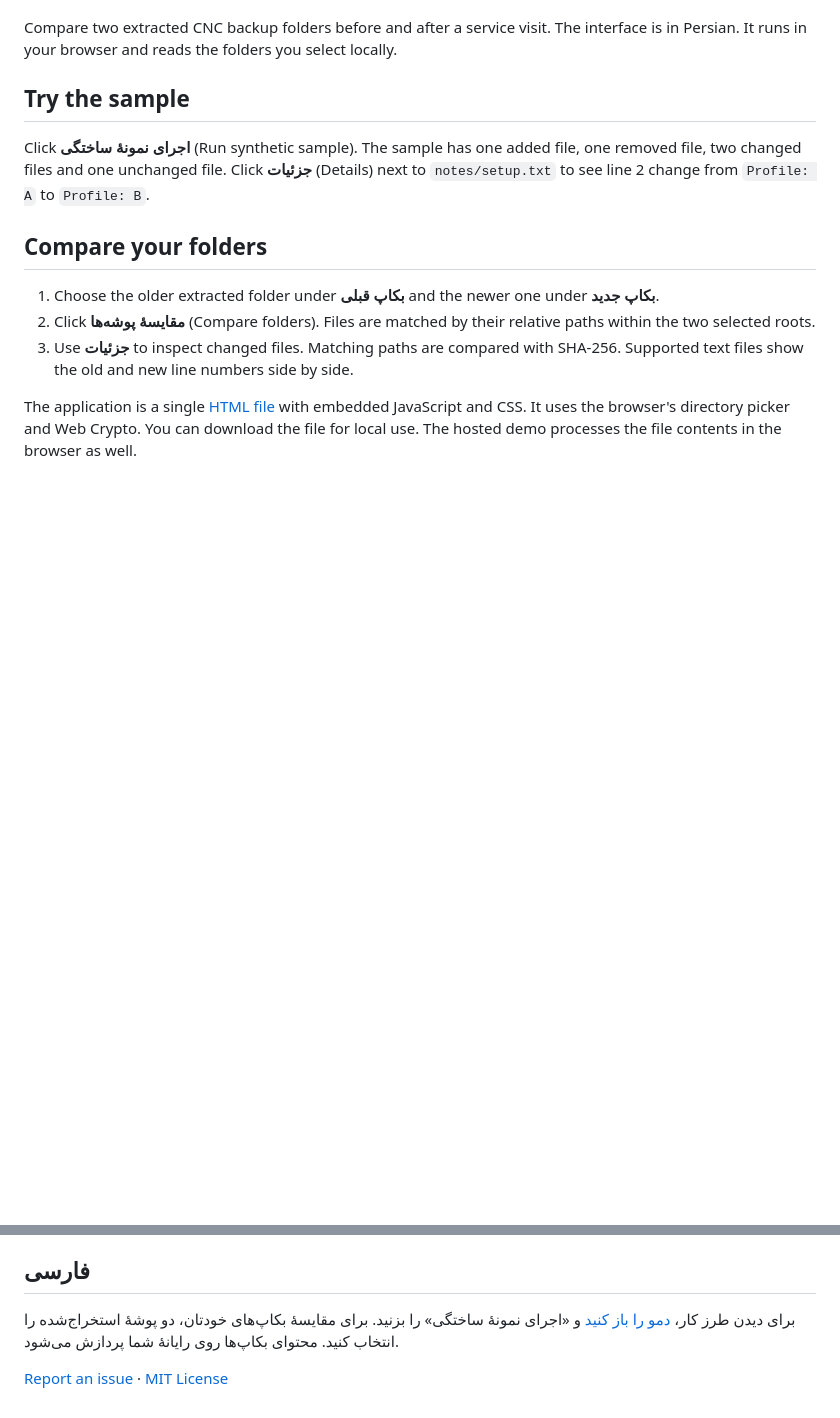
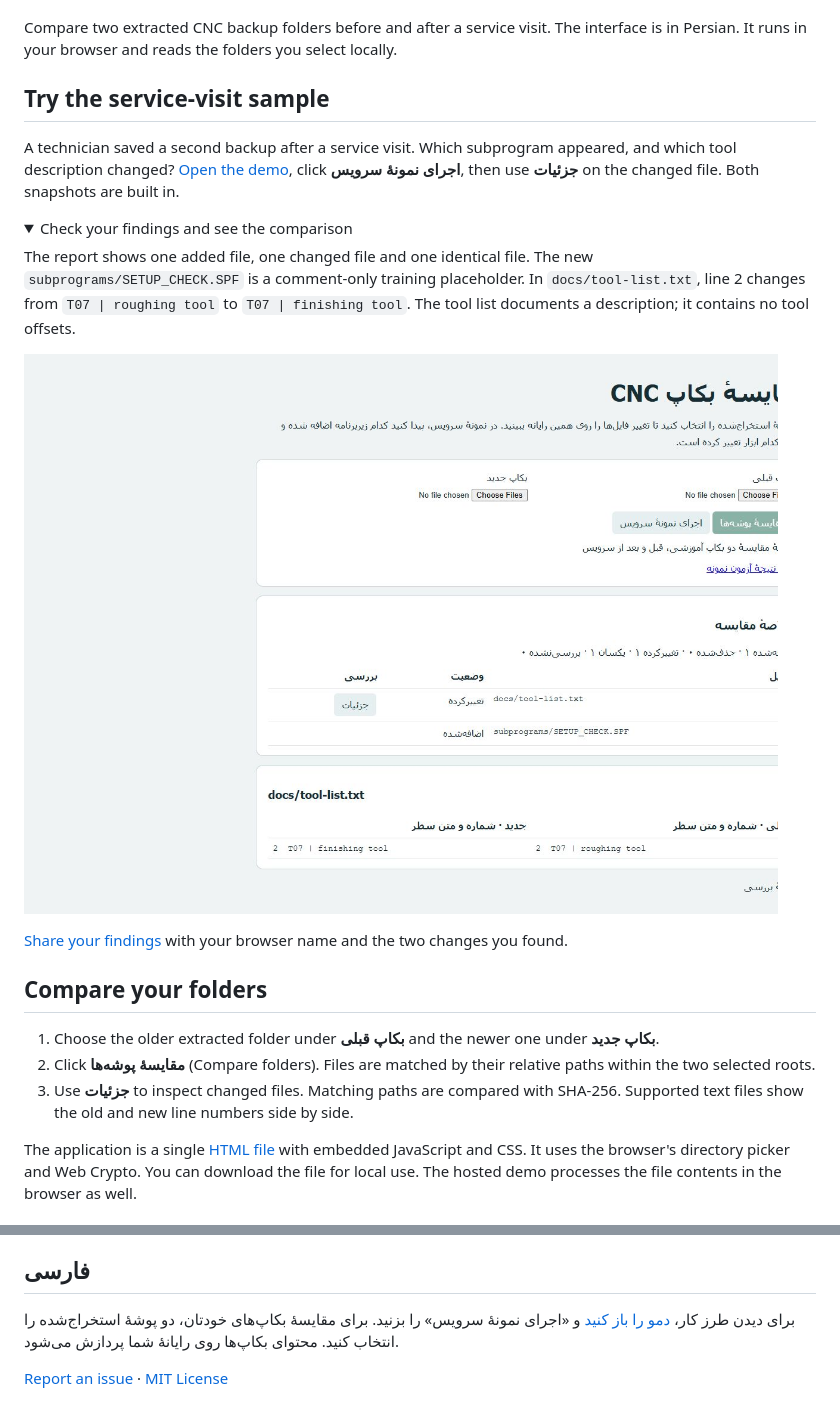
Before and after one commit to aminenayatollahi-source/cnc-backup-compare, a Markdown page: README.md, 2 parts joined by grey strips. Drawn GitHub-style; pictures changed too: service-comparison.jpg (added); folded sections open; blank space fills up the shorter version.

Commit message:
Recreate a CNC service visit with two synthetic backup snapshots

```diff
--- a/README.md
+++ b/README.md
@@ -6,9 +6,20 @@
 
 Compare two extracted CNC backup folders before and after a service visit. The interface is in Persian. It runs in your browser and reads the folders you select locally.
 
-## Try the sample
+## Try the service-visit sample
 
-Click **اجرای نمونهٔ ساختگی** (Run synthetic sample). The sample has one added file, one removed file, two changed files and one unchanged file. Click **جزئیات** (Details) next to `notes/setup.txt` to see line 2 change from `Profile: A` to `Profile: B`.
+A technician saved a second backup after a service visit. Which subprogram appeared, and which tool description changed? [Open the demo](https://aminenayatollahi-source.github.io/cnc-backup-compare/), click **اجرای نمونهٔ سرویس**, then use **جزئیات** on the changed file. Both snapshots are built in.
+
+<details>
+<summary>Check your findings and see the comparison</summary>
+
+The report shows one added file, one changed file and one identical file. The new `subprograms/SETUP_CHECK.SPF` is a comment-only training placeholder. In `docs/tool-list.txt`, line 2 changes from `T07 | roughing tool` to `T07 | finishing tool`. The tool list documents a description; it contains no tool offsets.
+
+![Service sample showing the new subprogram and line 2 of the tool list](service-comparison.jpg)
+
+</details>
+
+[Share your findings](https://github.com/aminenayatollahi-source/cnc-backup-compare/issues/1) with your browser name and the two changes you found.
 
 ## Compare your folders
 
@@ -27,6 +38,6 @@ The application is a single [HTML file](index.html) with embedded JavaScript and
 
 ## فارسی
 
-برای دیدن طرز کار، [دمو را باز کنید](https://aminenayatollahi-source.github.io/cnc-backup-compare/) و «اجرای نمونهٔ ساختگی» را بزنید. برای مقایسهٔ بکاپ‌های خودتان، دو پوشهٔ استخراج‌شده را انتخاب کنید. محتوای بکاپ‌ها روی رایانهٔ شما پردازش می‌شود.
+برای دیدن طرز کار، [دمو را باز کنید](https://aminenayatollahi-source.github.io/cnc-backup-compare/) و «اجرای نمونهٔ سرویس» را بزنید. برای مقایسهٔ بکاپ‌های خودتان، دو پوشهٔ استخراج‌شده را انتخاب کنید. محتوای بکاپ‌ها روی رایانهٔ شما پردازش می‌شود.
 
 [Report an issue](https://github.com/aminenayatollahi-source/cnc-backup-compare/issues) · [MIT License](LICENSE)
```
Also changed, not shown: 1 other file.
